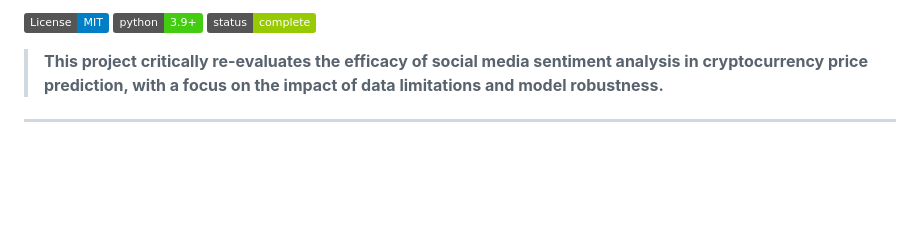
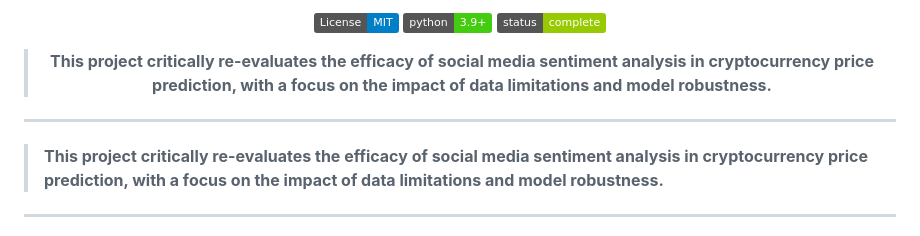
Before and after one commit to ACM40960/project-cryptopulse, a Markdown page: README.md, the part around one of its changes. Drawn GitHub-style; badges without logos; blank space fills up the shorter version.

```diff
--- a/README.md
+++ b/README.md
@@ -2,7 +3,16 @@
 
-![License: MIT](https://img.shields.io/badge/License-MIT-blue.svg)
-![Python Version](https://img.shields.io/badge/python-3.9+-brightgreen.svg)
-![Status](https://img.shields.io/badge/status-complete-green.svg)
+  <p>
+    <img alt="License: MIT" src="https://img.shields.io/badge/License-MIT-blue.svg">
+    <img alt="Python Version" src="https://img.shields.io/badge/python-3.9+-brightgreen.svg">
+    <img alt="Status" src="https://img.shields.io/badge/status-complete-green.svg">
+  </p>
+
+  <blockquote>
+    <strong>This project critically re-evaluates the efficacy of social media sentiment analysis in cryptocurrency price prediction, with a focus on the impact of data limitations and model robustness.</strong>
+  </blockquote>
+</div>
+
+---
 
 > **This project critically re-evaluates the efficacy of social media sentiment analysis in cryptocurrency price prediction, with a focus on the impact of data limitations and model robustness.**
 
```
Also changed, not shown: other parts of README.md (+2 -1 lines).
